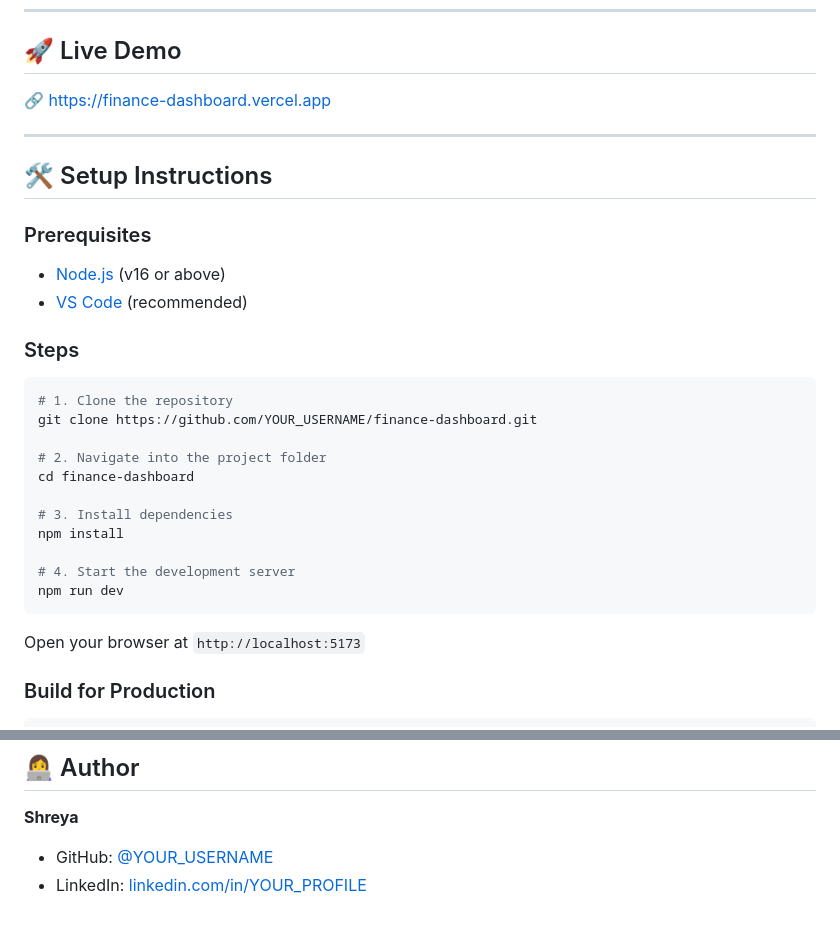
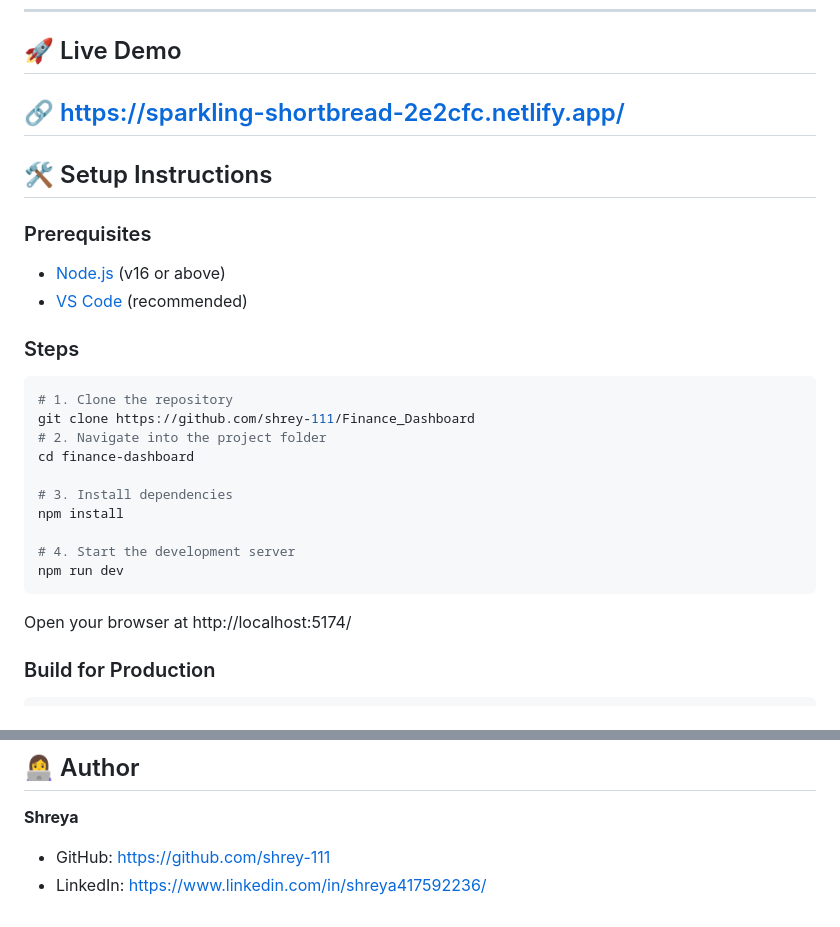
Before and after one commit to shrey-111/Finance_Dashboard, a Markdown page: README.md, 2 parts joined by grey strips. Drawn GitHub-style.

Commit message:
Add screenshots and update profile links

````diff
--- a/README.md
+++ b/README.md
@@ -6,8 +6,7 @@ A clean, interactive finance dashboard built as part of a **Frontend Developer I
 
 ## 🚀 Live Demo
 
-🔗 [https://finance-dashboard.vercel.app](https://finance-dashboard.vercel.app)
-
+🔗 https://sparkling-shortbread-2e2cfc.netlify.app/
 ---
 
 ## 🛠️ Setup Instructions
@@ -20,8 +19,7 @@ A clean, interactive finance dashboard built as part of a **Frontend Developer I
 
 ```bash
 # 1. Clone the repository
-git clone https://github.com/YOUR_USERNAME/finance-dashboard.git
-
+git clone https://github.com/shrey-111/Finance_Dashboard
 # 2. Navigate into the project folder
 cd finance-dashboard
 
@@ -32,7 +30,7 @@ npm install
 npm run dev
 ```
 
-Open your browser at `http://localhost:5173`
+Open your browser at http://localhost:5174/
 
 ### Build for Production
 
@@ -150,5 +148,5 @@ The app is built with **vanilla JavaScript** using a centralized `state` object
 ## 👩‍💻 Author
 
 **Shreya**
-- GitHub: [@YOUR_USERNAME](https://github.com/YOUR_USERNAME)
-- LinkedIn: [linkedin.com/in/YOUR_PROFILE](https://linkedin.com/in/YOUR_PROFILE)
+- GitHub: https://github.com/shrey-111
+- LinkedIn: https://www.linkedin.com/in/shreya417592236/
````
